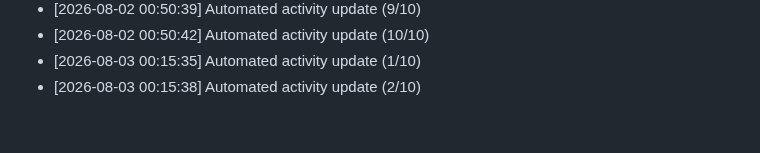
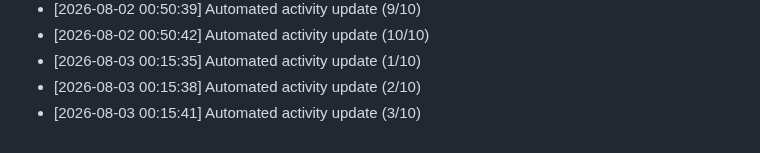
Before and after one commit to Reaven010/frontforge, a Markdown page: README.md, the part around the change. Rendered like a GitHub page.

Commit message:
docs: daily activity log update [3/10 minimum goal]

```diff
--- a/README.md
+++ b/README.md
@@ -216,3 +216,4 @@ Github: https://github.com/ELTcoder4
 - [2026-08-02 00:50:42] Automated activity update (10/10)
 - [2026-08-03 00:15:35] Automated activity update (1/10)
 - [2026-08-03 00:15:38] Automated activity update (2/10)
+- [2026-08-03 00:15:41] Automated activity update (3/10)
```
